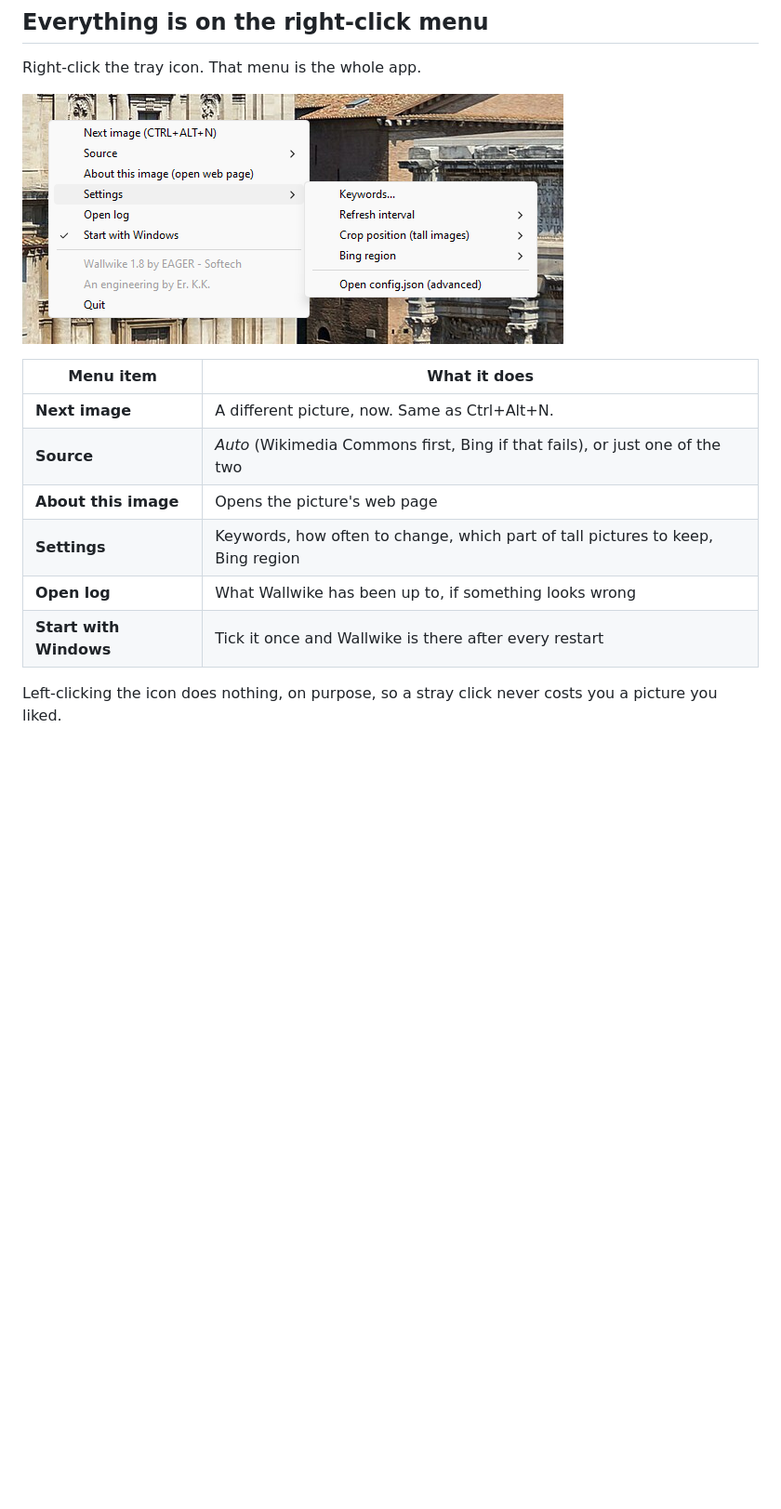
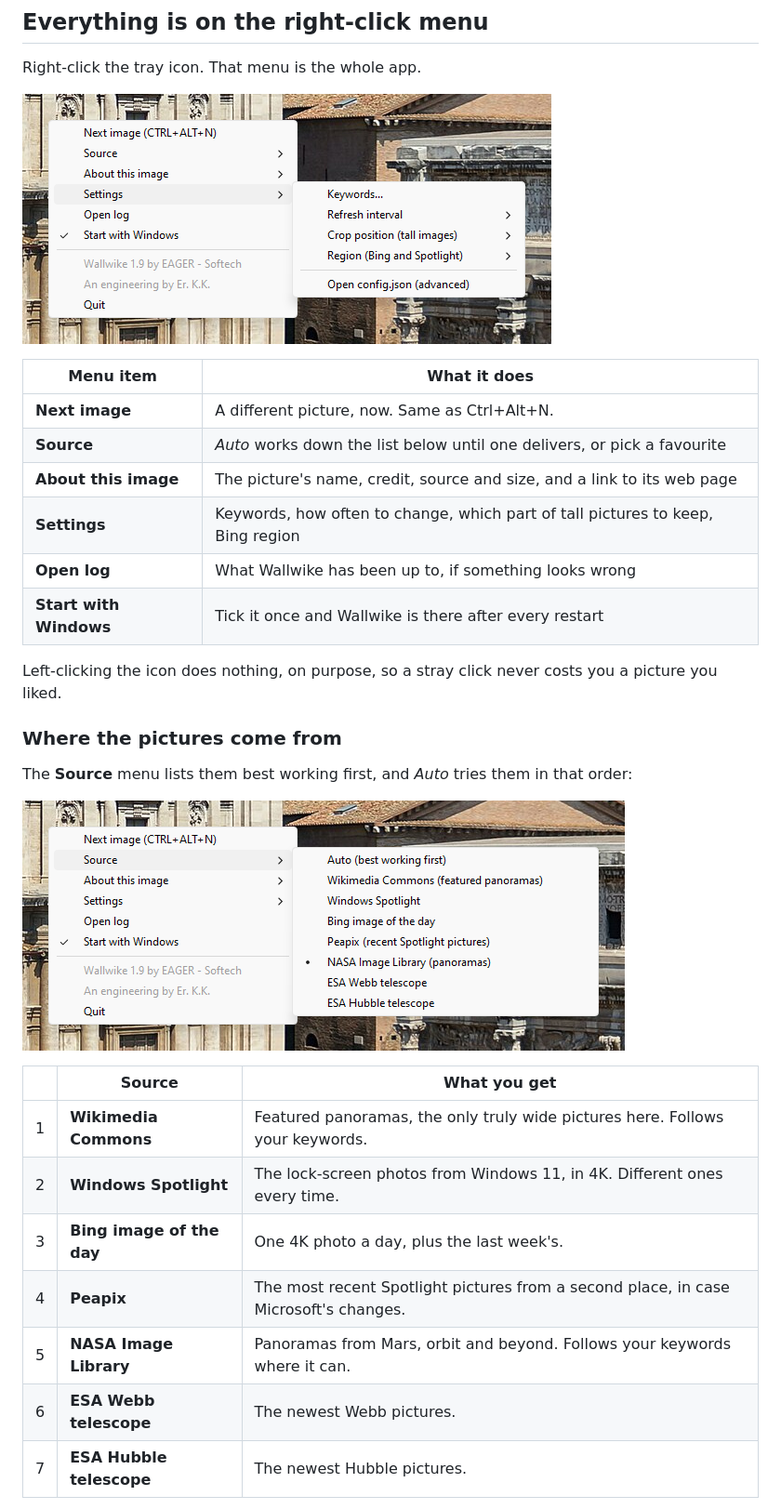
Before and after one commit to kirupakaran-k/Wallwike, a Markdown page: README.md, the part around one of its changes. Shown at 93% size. GitHub-like rendering; pictures changed too: docs/screenshots/sources.png (added), docs/screenshots/tray-menu.png; blank space fills up the shorter version.

Commit message:
Wallwike 1.9: More picture sources, picture details
Co-Authored-By: Claude Fable 5.2 <noreply@anthropic.com>

```diff
--- a/README.md
+++ b/README.md
@@ -42,8 +43,8 @@ Right-click the tray icon. That menu is the whole app.
 | Menu item | What it does |
 |---|---|
 | **Next image** | A different picture, now. Same as Ctrl+Alt+N. |
-| **Source** | *Auto* (Wikimedia Commons first, Bing if that fails), or just one of the two |
-| **About this image** | Opens the picture's web page |
+| **Source** | *Auto* works down the list below until one delivers, or pick a favourite |
+| **About this image** | The picture's name, credit, source and size, and a link to its web page |
 | **Settings** | Keywords, how often to change, which part of tall pictures to keep, Bing region |
 | **Open log** | What Wallwike has been up to, if something looks wrong |
 | **Start with Windows** | Tick it once and Wallwike is there after every restart |
@@ -51,3 +52,19 @@ Right-click the tray icon. That menu is the whole app.
 Left-clicking the icon does nothing, on purpose, so a stray click never costs you a picture
 you liked.
 
+### Where the pictures come from
+
+The **Source** menu lists them best working first, and *Auto* tries them in that order:
+
+![The Source menu listing Auto and the seven picture sources](docs/screenshots/sources.png)
+
+| | Source | What you get |
+|---|---|---|
+| 1 | **Wikimedia Commons** | Featured panoramas, the only truly wide pictures here. Follows your keywords. |
+| 2 | **Windows Spotlight** | The lock-screen photos from Windows 11, in 4K. Different ones every time. |
+| 3 | **Bing image of the day** | One 4K photo a day, plus the last week's. |
+| 4 | **Peapix** | The most recent Spotlight pictures from a second place, in case Microsoft's changes. |
+| 5 | **NASA Image Library** | Panoramas from Mars, orbit and beyond. Follows your keywords where it can. |
+| 6 | **ESA Webb telescope** | The newest Webb pictures. |
+| 7 | **ESA Hubble telescope** | The newest Hubble pictures. |
+
```
Also changed, not shown: other parts of README.md (+29 -11 lines), CHANGELOG.md (+3 -0 lines), docs/screenshots/about.png (added), docs/screenshots/keywords.png, 3 other files.
